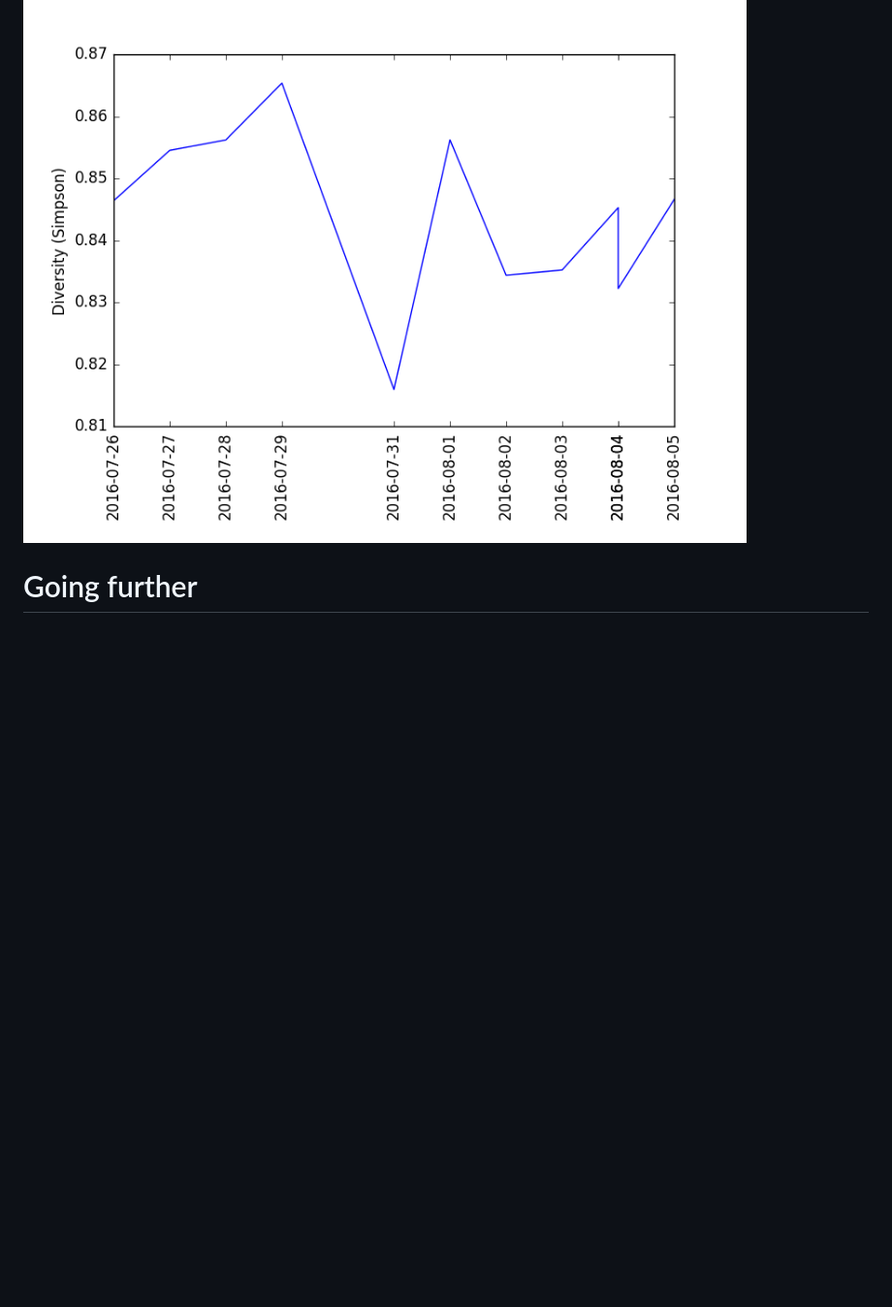
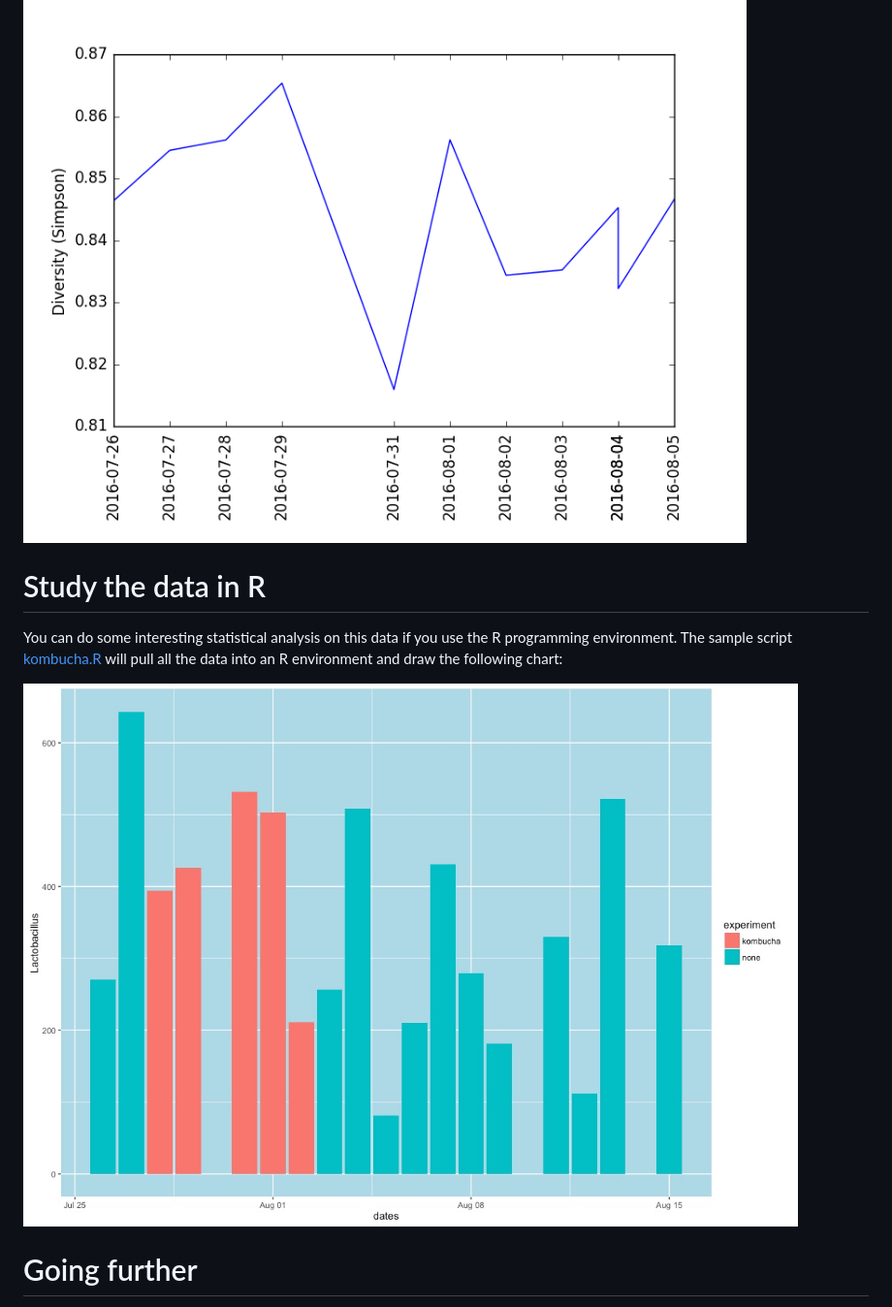
Before and after one commit to richardsprague/kombucha, a Markdown page: README.md, the part around the change. Shown: that part at 97% size. GitHub-like rendering; pictures changed too: kombuchaBarChart.jpg (added); blank space fills up the shorter version.

Commit message:
Includes sample R scripts

```diff
--- a/README.md
+++ b/README.md
@@ -18,6 +18,11 @@ If you have the [uBiome open source python library](https://github.com/ubiome-op
 
 ![Diversity through time](./kombuchaDiversity.png)
 
+# Study the data in R
+
+You can do some interesting statistical analysis on this data if you use the R programming environment. The sample script [kombucha.R](./kombucha.R) will pull all the data into an R environment and draw the following chart:
+
+![Bifidobacterium Levels](./kombuchaBarChart.jpg)
 
 # Going further
 
```
Also changed, not shown: 4 other files.
